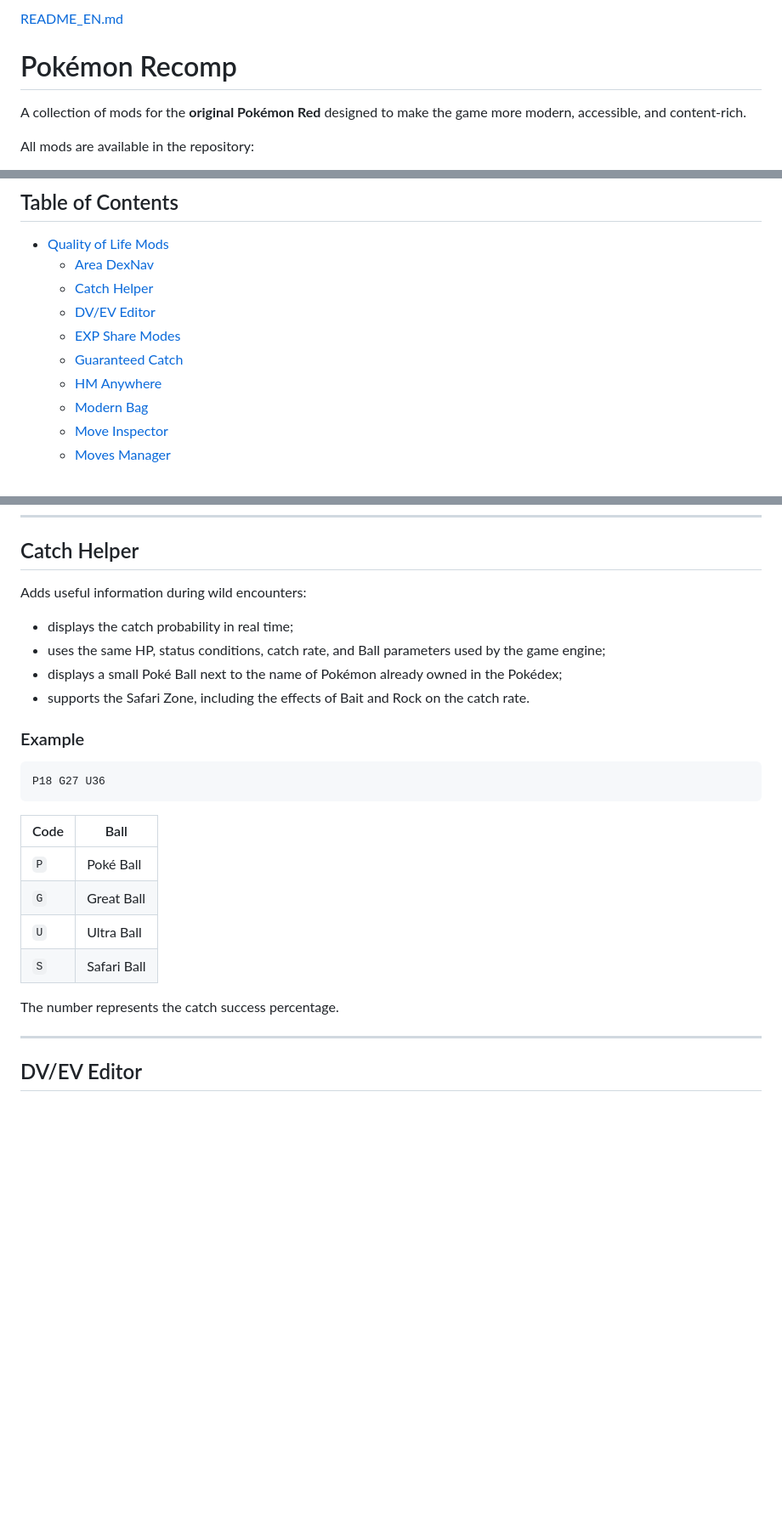
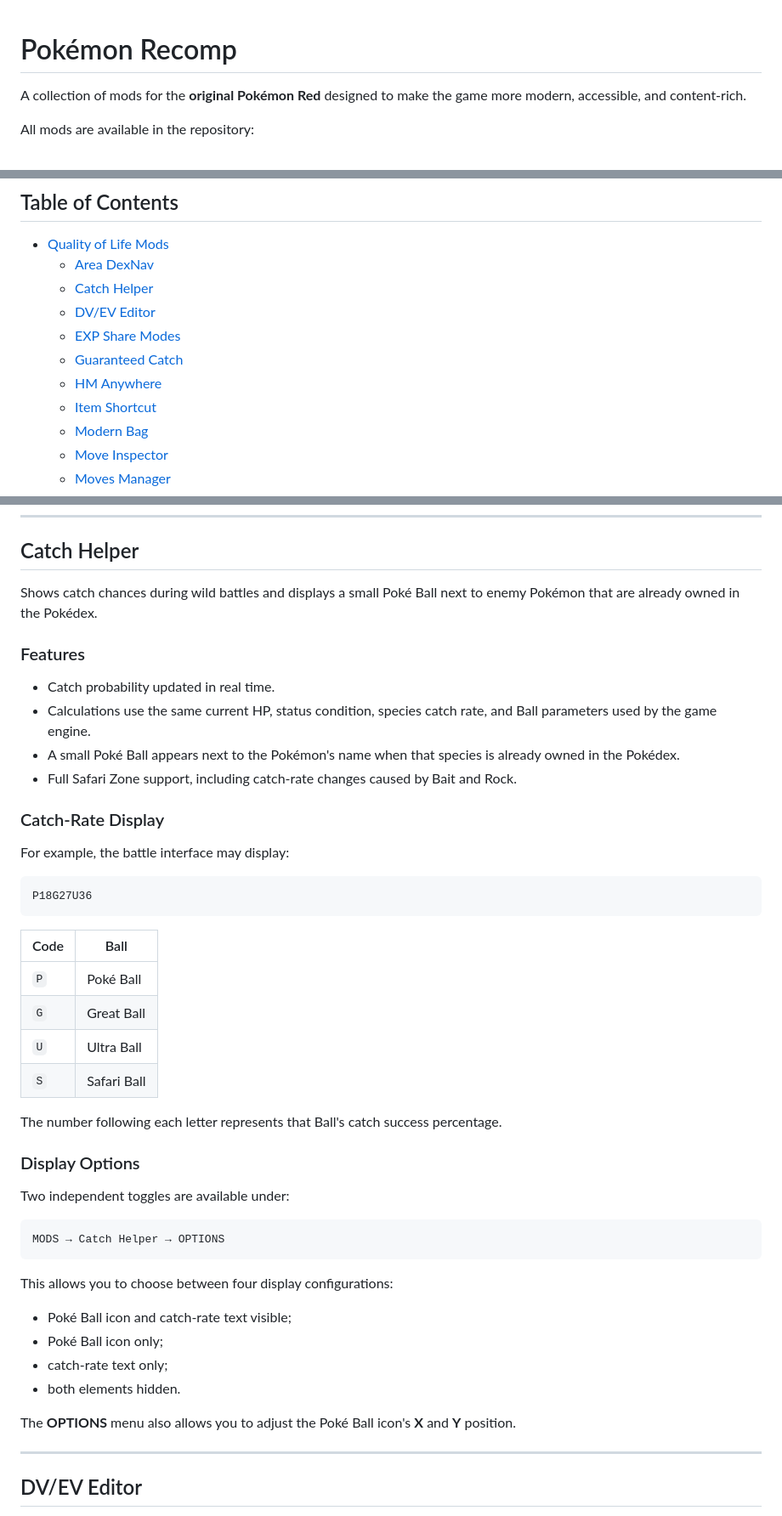
Before and after one commit to FAFF0x/gen1recomp, a Markdown page: README.md, 3 parts joined by grey strips. Shown at 85% size. GitHub-like rendering; blank space fills up the shorter version.

````diff
--- a/README.md
+++ b/README.md
@@ -1,4 +1,4 @@
-[README_EN.md](https://github.com/user-attachments/files/30620338/README_EN.md)
+
 # Pokémon Recomp
 
 A collection of mods for the **original Pokémon Red** designed to make the game more modern, accessible, and content-rich.
@@ -18,6 +18,7 @@ All mods are available in the repository:
   - [EXP Share Modes](#exp-share-modes)
   - [Guaranteed Catch](#guaranteed-catch)
   - [HM Anywhere](#hm-anywhere)
+  - [Item Shortcut](#item-shortcut)
   - [Modern Bag](#modern-bag)
   - [Move Inspector](#move-inspector)
   - [Moves Manager](#moves-manager)
@@ -45,17 +46,21 @@ Press **SELECT** while exploring the overworld to start an encounter with an unc
 
 ## Catch Helper
 
-Adds useful information during wild encounters:
+Shows catch chances during wild battles and displays a small Poké Ball next to enemy Pokémon that are already owned in the Pokédex.
 
-- displays the catch probability in real time;
-- uses the same HP, status conditions, catch rate, and Ball parameters used by the game engine;
-- displays a small Poké Ball next to the name of Pokémon already owned in the Pokédex;
-- supports the Safari Zone, including the effects of Bait and Rock on the catch rate.
+### Features
 
-### Example
+- Catch probability updated in real time.
+- Calculations use the same current HP, status condition, species catch rate, and Ball parameters used by the game engine.
+- A small Poké Ball appears next to the Pokémon's name when that species is already owned in the Pokédex.
+- Full Safari Zone support, including catch-rate changes caused by Bait and Rock.
+
+### Catch-Rate Display
+
+For example, the battle interface may display:
 
 ```text
-P18 G27 U36
+P18G27U36
 ```
 
 | Code | Ball |
@@ -65,7 +70,24 @@ P18 G27 U36
 | `U` | Ultra Ball |
 | `S` | Safari Ball |
 
-The number represents the catch success percentage.
+The number following each letter represents that Ball's catch success percentage.
+
+### Display Options
+
+Two independent toggles are available under:
+
+```text
+MODS → Catch Helper → OPTIONS
+```
+
+This allows you to choose between four display configurations:
+
+- Poké Ball icon and catch-rate text visible;
+- Poké Ball icon only;
+- catch-rate text only;
+- both elements hidden.
+
+The **OPTIONS** menu also allows you to adjust the Poké Ball icon's **X** and **Y** position.
 
 ---
 
````
Also changed, not shown: other parts of README.md (+34 -0 lines).
